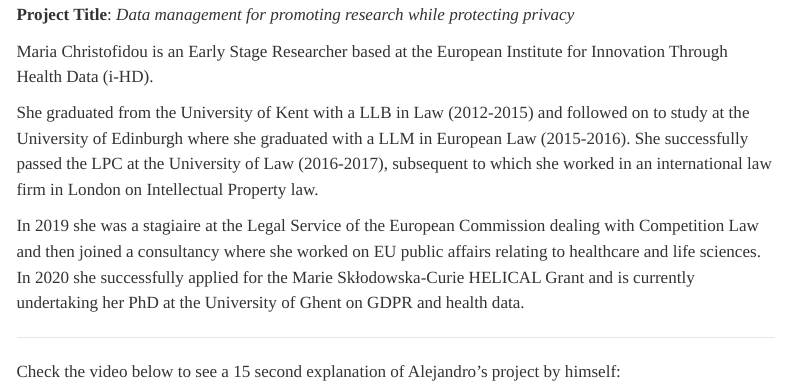
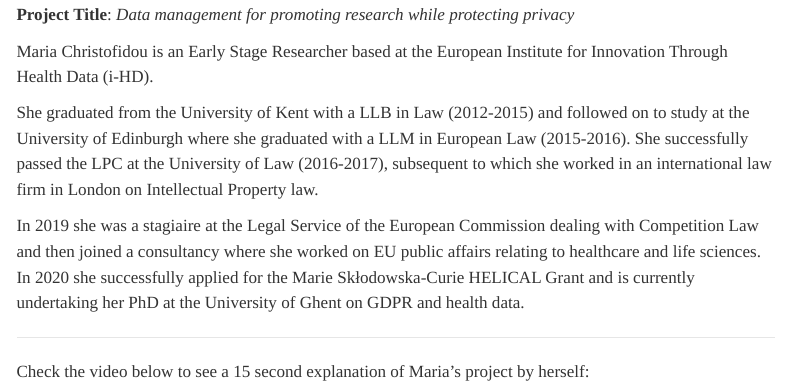
Before and after one commit to helical-itn/helical-itn.github.io, a Quarto document (site/ESRs/esr15.qmd): the page in a window 1100 px wide, from 960 px down. Rendered offline with R 4.5, knitr and Pandoc in place of Quarto, with nearby package versions; menus at the side of the page are left out.

Commit message:
fix: proper links and typo

```diff
--- a/site/ESRs/esr15.qmd
+++ b/site/ESRs/esr15.qmd
@@ -29,6 +29,6 @@ In 2019 she was a stagiaire at the Legal Service of the European Commission deal
 
 ---
 
-Check the video below to see a 15 second explanation of Alejandro's project by himself:
+Check the video below to see a 15 second explanation of Maria's project by herself:
 
 {{< video https://youtu.be/AkWyPyb7Iu8 >}}
```
Also changed, not shown: site/ESRs/esr6.qmd (+1 -1 lines).
